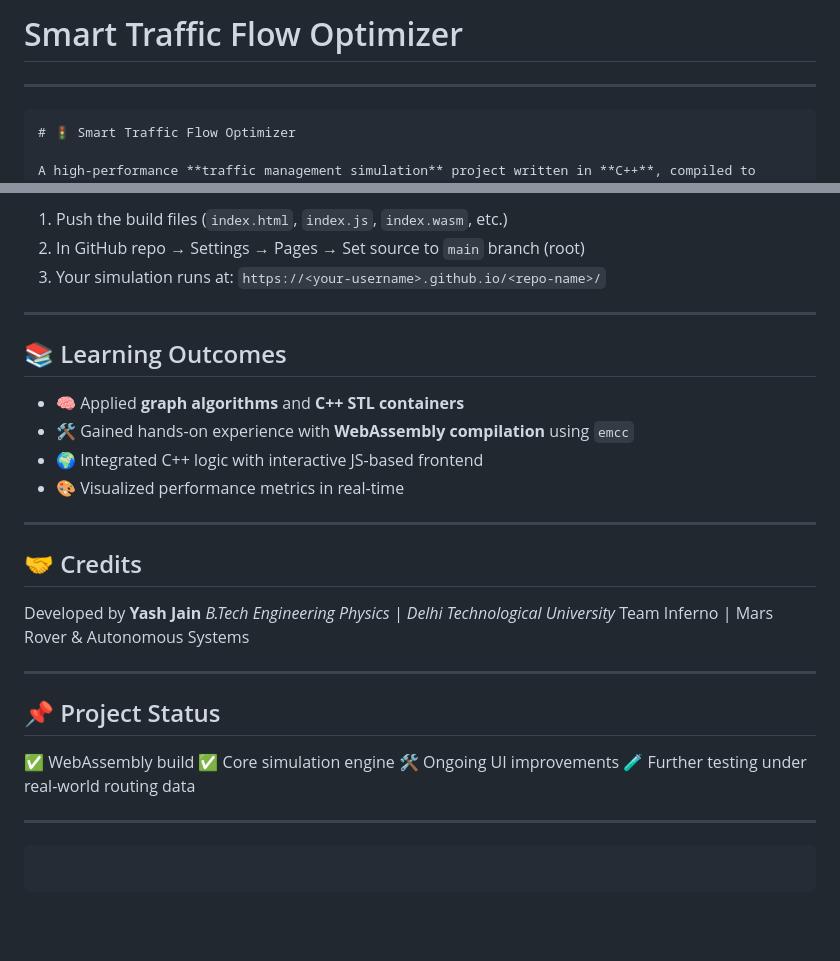
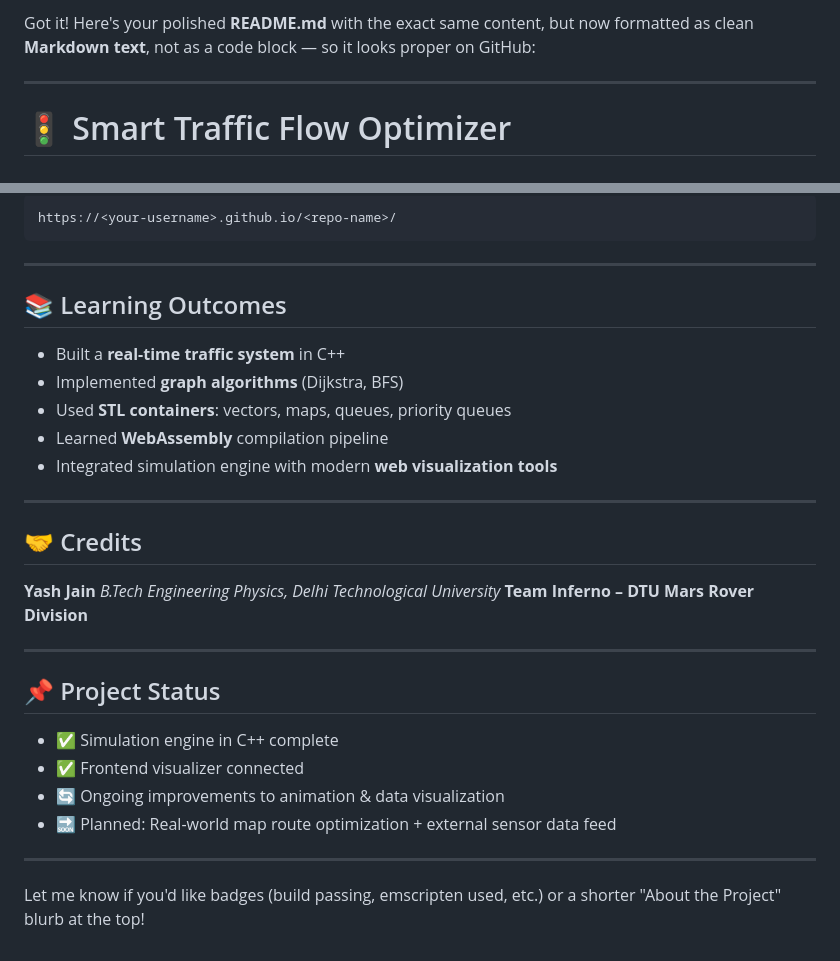
Before and after one commit to Yashjain246/Smart-Traffic-Flow-Optimizer, a Markdown page: README.md, 2 parts joined by grey strips. GitHub-like rendering; blank space fills up the shorter version.

`````diff
--- a/README.md
+++ b/README.md
@@ -1,8 +1,7 @@
-# Smart Traffic Flow Optimizer
+Got it! Here's your polished **README.md** with the exact same content, but now formatted as clean **Markdown text**, not as a code block — so it looks proper on GitHub:
 
 ---
 
-````markdown
 # 🚦 Smart Traffic Flow Optimizer
 
 A high-performance **traffic management simulation** project written in **C++**, compiled to **WebAssembly**, and visualized in the browser.
@@ -84,36 +97,35 @@ To deploy using GitHub Pages:
 
-1. Push the build files (`index.html`, `index.js`, `index.wasm`, etc.)
-2. In GitHub repo → Settings → Pages → Set source to `main` branch (root)
-3. Your simulation runs at: `https://<your-username>.github.io/<repo-name>/`
+```
+https://<your-username>.github.io/<repo-name>/
+```
 
 ---
 
 ## 📚 Learning Outcomes
 
-* 🧠 Applied **graph algorithms** and **C++ STL containers**
-* 🛠️ Gained hands-on experience with **WebAssembly compilation** using `emcc`
-* 🌍 Integrated C++ logic with interactive JS-based frontend
-* 🎨 Visualized performance metrics in real-time
+* Built a **real-time traffic system** in C++
+* Implemented **graph algorithms** (Dijkstra, BFS)
+* Used **STL containers**: vectors, maps, queues, priority queues
+* Learned **WebAssembly** compilation pipeline
+* Integrated simulation engine with modern **web visualization tools**
 
 ---
 
 ## 🤝 Credits
 
-Developed by **Yash Jain**
-*B.Tech Engineering Physics | Delhi Technological University*
-Team Inferno | Mars Rover & Autonomous Systems
+**Yash Jain**
+*B.Tech Engineering Physics, Delhi Technological University*
+**Team Inferno – DTU Mars Rover Division**
 
 ---
 
 ## 📌 Project Status
 
-✅ WebAssembly build
-✅ Core simulation engine
-🛠️ Ongoing UI improvements
-🧪 Further testing under real-world routing data
+* ✅ Simulation engine in C++ complete
+* ✅ Frontend visualizer connected
+* 🔄 Ongoing improvements to animation & data visualization
+* 🔜 Planned: Real-world map route optimization + external sensor data feed
 
 ---
 
-```
-
-```
+Let me know if you'd like badges (build passing, emscripten used, etc.) or a shorter "About the Project" blurb at the top!
`````
Also changed, not shown: other parts of README.md (+46 -32 lines).
